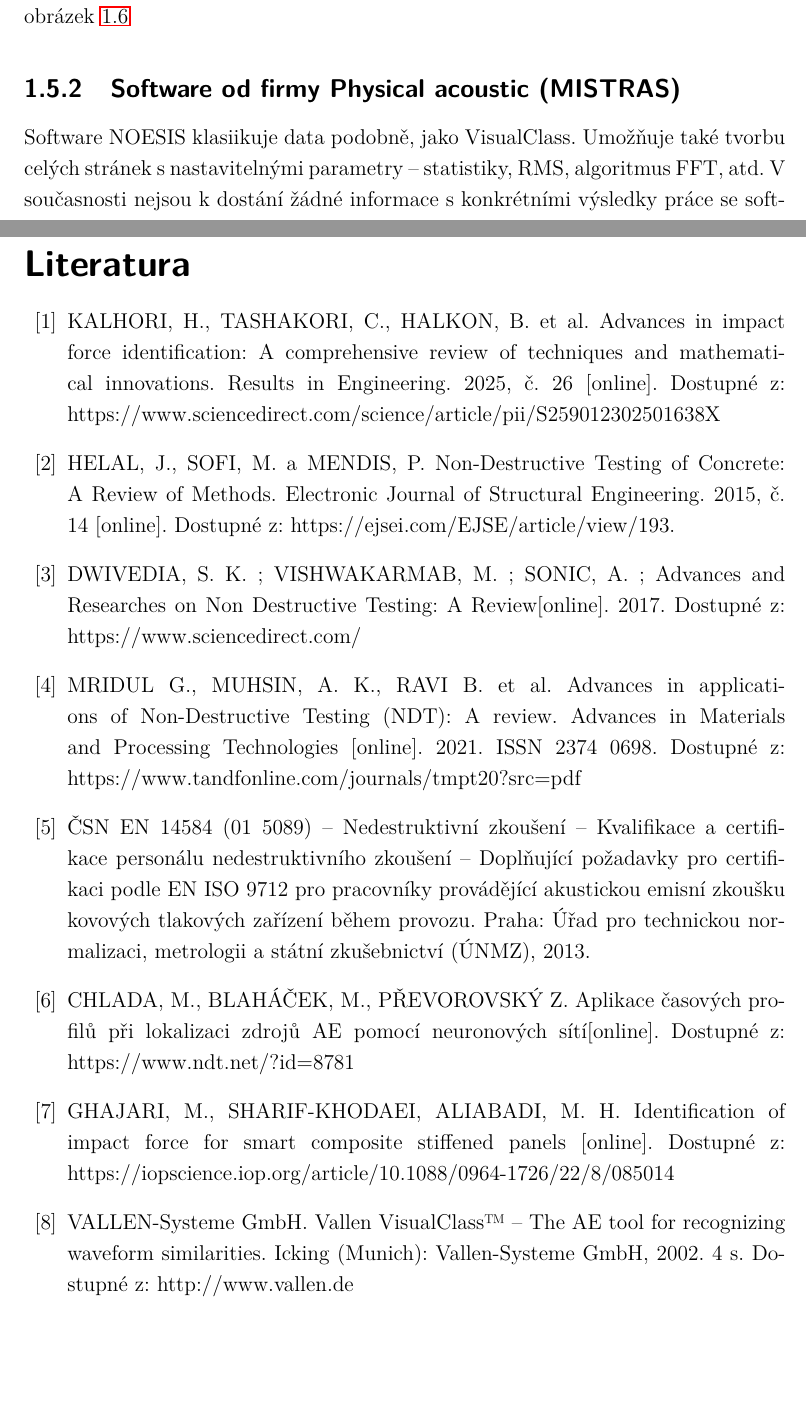
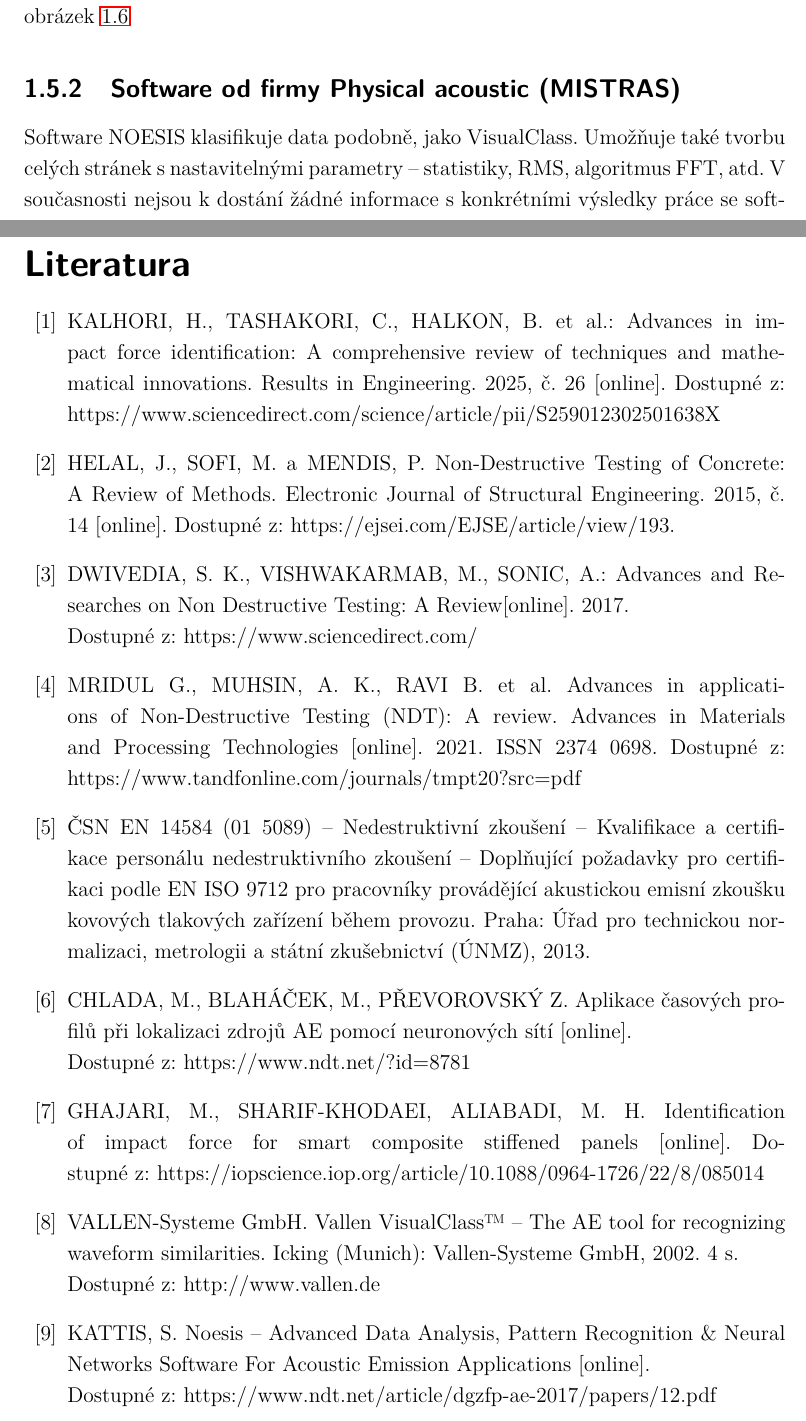
Before and after one commit to mylittlethunder/BPC-SBP_zdrojovy_text, a LaTeX thesis (256421_semestralni_prace.tex, which reads text/literatura.tex, text/reseni.tex): two parts of pages 33 and 41 of 55, joined at a grey line, cut so that both start at the same text, the shorter picture padded with empty space. Compiled offline with pdfLaTeX.

Commit message:
Bylo přidána citace, upraveny veškeré citace tak, aby to vypadalo jako u lidí - aby nebylo "dostupné z" na konci řádku

```diff
--- a/text/literatura.tex
+++ b/text/literatura.tex
@@ -6,15 +6,15 @@
 \begin{thebibliography}{99}
 
 \bibitem{Benes_podklad_advances}
-    KALHORI, H., TASHAKORI, C., HALKON, B. et al.
+    KALHORI, H., TASHAKORI, C., HALKON, B. et al.:
     Advances in impact force identification: A comprehensive review of
 techniques and mathematical innovations. Results in Engineering. 2025, č. 26 [online]. Dostupné z: https://www.sciencedirect.com/science/article/pii/S259012302501638X
 \bibitem{ConcretetestingHELAL}
     HELAL, J., SOFI, M. a MENDIS, P. Non-Destructive Testing of Concrete: A~Review of Methods. Electronic Journal of Structural Engineering. 2015, č. 14 [online]. Dostupné z: https://ejsei.com/EJSE/article/view/193.
 
 \bibitem{Sandeep_Kumar_Dwivedi_NDT}
-DWIVEDIA, S. K. ; VISHWAKARMAB, M. ; SONIC, A. ;
-Advances and Researches on Non Destructive Testing: A Review[online]. 2017. Dostupné z: https://www.sciencedirect.com/
+DWIVEDIA, S. K., VISHWAKARMAB, M., SONIC, A.:
+Advances and Researches on Non Destructive Testing: A Review[online]. 2017. \\Dostupné z: https://www.sciencedirect.com/
 \bibitem{Gupta_ADVANCES_IN_MATERIALS_AND_PROCESSING_TECHNOLOGIES}
 
 MRIDUL G., MUHSIN, A. K., RAVI B. et al. Advances in applications of Non-Destructive
@@ -23,11 +23,13 @@ Materials and Processing Technologies [online]. 2021. ISSN 2374 0698. Dostupné
 \bibitem{čsn14584}ČSN EN 14584 (01 5089) – Nedestruktivní zkoušení – Kvalifikace a certifikace personálu nedestruktivního zkoušení – Doplňující požadavky pro certifikaci podle EN ISO 9712 pro pracovníky provádějící akustickou emisní zkoušku kovových tlakových zařízení během provozu.
 Praha: Úřad pro technickou normalizaci, metrologii a státní zkušebnictví (ÚNMZ), 2013.
 \bibitem{Chlada2009}
-CHLADA, M., BLAHÁČEK, M., PŘEVOROVSKÝ Z. Aplikace časových profilů při lokalizaci zdrojů AE pomocí neuronových sítí[online]. Dostupné z: https://www.ndt.net/?id=8781
+CHLADA, M., BLAHÁČEK, M., PŘEVOROVSKÝ Z. Aplikace časových profilů při lokalizaci zdrojů AE pomocí neuronových sítí [online]. \\Dostupné~z: https://www.ndt.net/?id=8781
 \bibitem{ghajari}
-GHAJARI, M., SHARIF-KHODAEI, ALIABADI, M. H. Identification of impact force for smart composite stiffened panels [online]. Dostupné z: https://iopscience.iop.org/article/10.1088/0964-1726/22/8/085014
-\bibitem{vallen_visual_class}VALLEN-Systeme GmbH. Vallen VisualClass™ – The AE tool for recognizing waveform similarities. Icking (Munich): Vallen-Systeme GmbH, 2002. 4 s. Dostupné z: http://www.vallen.de
+GHAJARI, M., SHARIF-KHODAEI, ALIABADI, M. H. Identification of impact force for smart composite stiffened panels [online]. Dostupné~z:~https://iopscience.iop.org/article/10.1088/0964-1726/22/8/085014
+\bibitem{vallen_visual_class}VALLEN-Systeme GmbH. Vallen VisualClass™ – The AE tool for recognizing waveform similarities. Icking (Munich): Vallen-Systeme GmbH, 2002. 4 s.\\ Dostupné z: http://www.vallen.de
 
+\bibitem{Noesis}
+KATTIS, S. Noesis – Advanced Data Analysis, Pattern Recognition \& Neural Networks Software For Acoustic Emission Applications [online].\\Dostupné~z:~https://www.ndt.net/article/dgzfp-ae-2017/papers/12.pdf
 \end{thebibliography}
 
 
--- a/text/reseni.tex
+++ b/text/reseni.tex
@@ -139,7 +139,7 @@ tak mezi několika třídami. Zobrazení tzv. feature-feature demonstruje
 obrázek \ref{fig:vallen_feature_feature}
 
 \subsection{Software od firmy Physical acoustic (MISTRAS)}
-Software NOESIS klasiikuje data podobně,
+Software NOESIS klasifikuje data podobně,
 jako VisualClass. Umožňuje také tvorbu celých stránek
 s~nastavitelnými parametry – statistiky,
 RMS, algoritmus FFT, atd. V současnosti nejsou k~dostání
```
Also changed, not shown: sablona-obhaj.pdf, text/reseni.tex (3 more changed lines).
